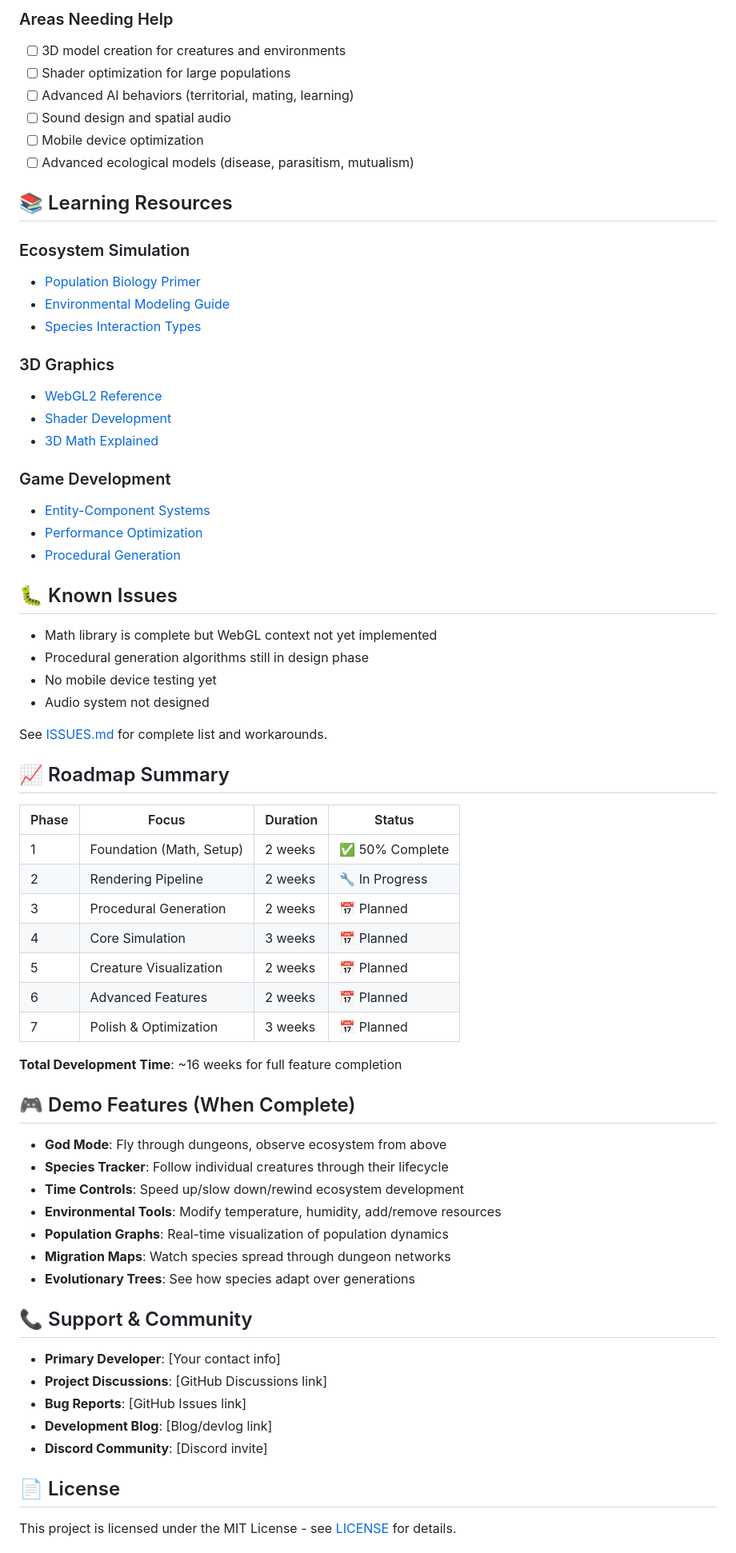
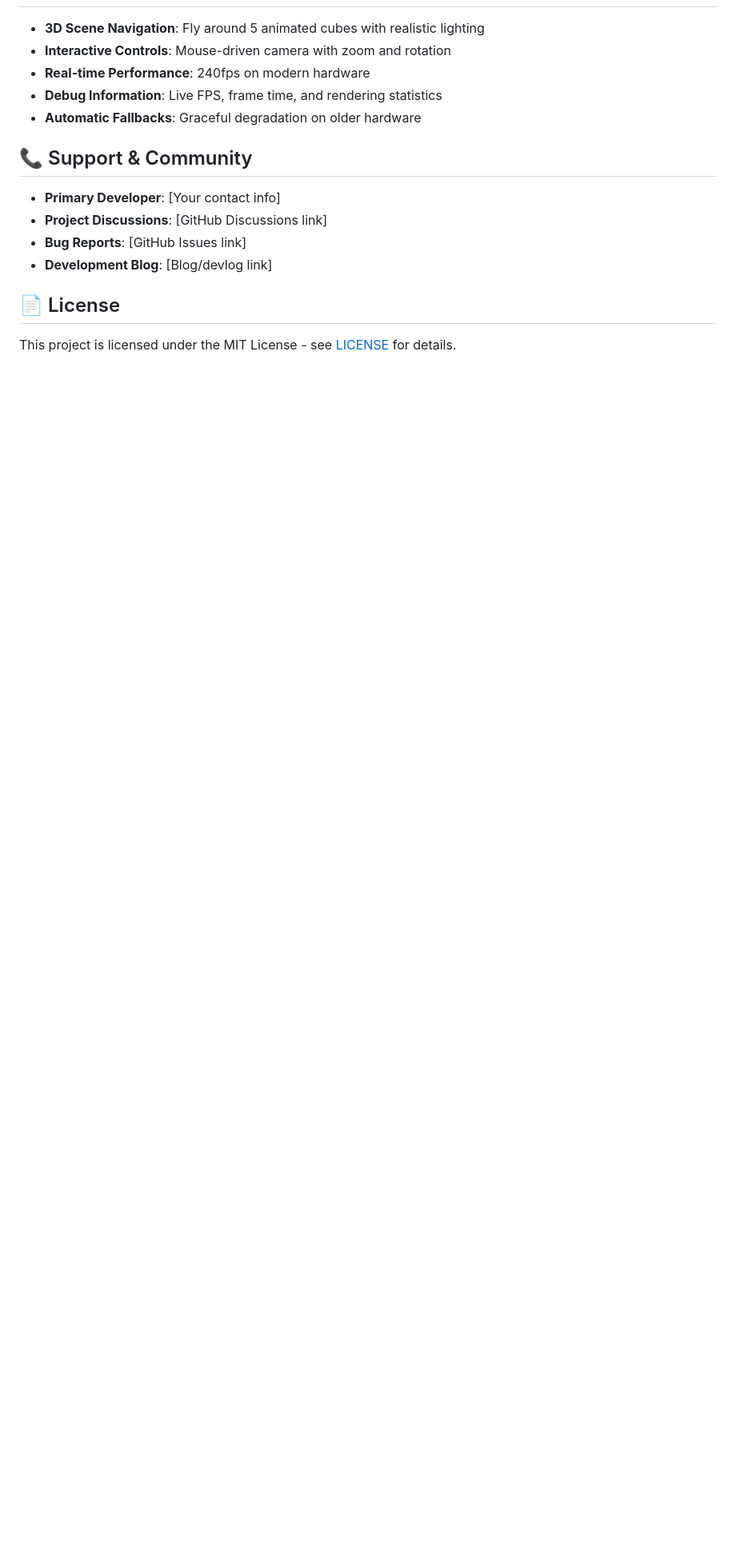
Before and after one commit to wyattmchalffey/dungeon-ecosystem-3d, a Markdown page: README.md, the part around one of its changes. Shown at 80% size. Drawn GitHub-style; blank space fills up the shorter version.

```diff
--- a/README.md
+++ b/README.md
@@ -186,60 +206,8 @@ npm run test:watch
-### Areas Needing Help
-- [ ] 3D model creation for creatures and environments
-- [ ] Shader optimization for large populations
-- [ ] Advanced AI behaviors (territorial, mating, learning)
-- [ ] Sound design and spatial audio
-- [ ] Mobile device optimization
-- [ ] Advanced ecological models (disease, parasitism, mutualism)
-
-## 📚 Learning Resources
-
-### Ecosystem Simulation
-- [Population Biology Primer](docs/POPULATION_BIOLOGY.md)
-- [Environmental Modeling Guide](docs/ENVIRONMENTAL_MODELING.md)
-- [Species Interaction Types](docs/SPECIES_INTERACTIONS.md)
-
-### 3D Graphics
-- [WebGL2 Reference](docs/WEBGL_GUIDE.md)
-- [Shader Development](docs/SHADER_GUIDE.md)
-- [3D Math Explained](docs/MATH_GUIDE.md)
-
-### Game Development
-- [Entity-Component Systems](docs/ECS_GUIDE.md)
-- [Performance Optimization](docs/PERFORMANCE_GUIDE.md)
-- [Procedural Generation](docs/PROCGEN_GUIDE.md)
-
-## 🐛 Known Issues
-
-- Math library is complete but WebGL context not yet implemented
-- Procedural generation algorithms still in design phase
-- No mobile device testing yet
-- Audio system not designed
-
-See [ISSUES.md](docs/ISSUES.md) for complete list and workarounds.
-
-## 📈 Roadmap Summary
-
-| Phase | Focus | Duration | Status |
-|-------|-------|----------|---------|
-| 1 | Foundation (Math, Setup) | 2 weeks | ✅ 50% Complete |
-| 2 | Rendering Pipeline | 2 weeks | 🔧 In Progress |
-| 3 | Procedural Generation | 2 weeks | 📅 Planned |
-| 4 | Core Simulation | 3 weeks | 📅 Planned |
-| 5 | Creature Visualization | 2 weeks | 📅 Planned |
-| 6 | Advanced Features | 2 weeks | 📅 Planned |
-| 7 | Polish & Optimization | 3 weeks | 📅 Planned |
-
-**Total Development Time**: ~16 weeks for full feature completion
-
-## 🎮 Demo Features (When Complete)
-
-- **God Mode**: Fly through dungeons, observe ecosystem from above
-- **Species Tracker**: Follow individual creatures through their lifecycle
-- **Time Controls**: Speed up/slow down/rewind ecosystem development
-- **Environmental Tools**: Modify temperature, humidity, add/remove resources
-- **Population Graphs**: Real-time visualization of population dynamics
-- **Migration Maps**: Watch species spread through dungeon networks
-- **Evolutionary Trees**: See how species adapt over generations
+- **3D Scene Navigation**: Fly around 5 animated cubes with realistic lighting
+- **Interactive Controls**: Mouse-driven camera with zoom and rotation
+- **Real-time Performance**: 240fps on modern hardware
+- **Debug Information**: Live FPS, frame time, and rendering statistics
+- **Automatic Fallbacks**: Graceful degradation on older hardware
 
 ## 📞 Support & Community
 
@@ -247,7 +215,6 @@ See [ISSUES.md](docs/ISSUES.md) for complete list and workarounds.
 - **Project Discussions**: [GitHub Discussions link]
 - **Bug Reports**: [GitHub Issues link]
 - **Development Blog**: [Blog/devlog link]
-- **Discord Community**: [Discord invite]
 
 ## 📄 License
 
```
Also changed, not shown: other parts of README.md (+100 -77 lines), docs/ROADMAP.md (added, +292 -0 lines).
